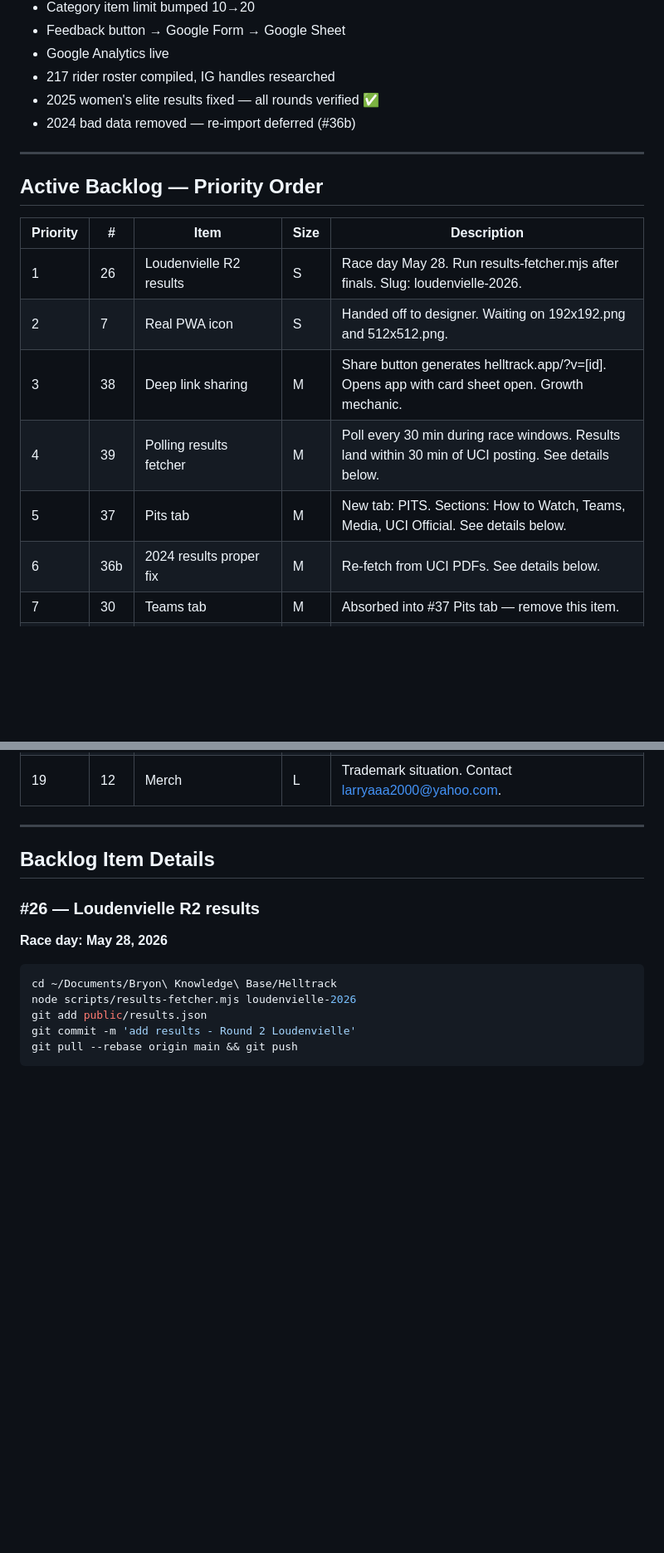
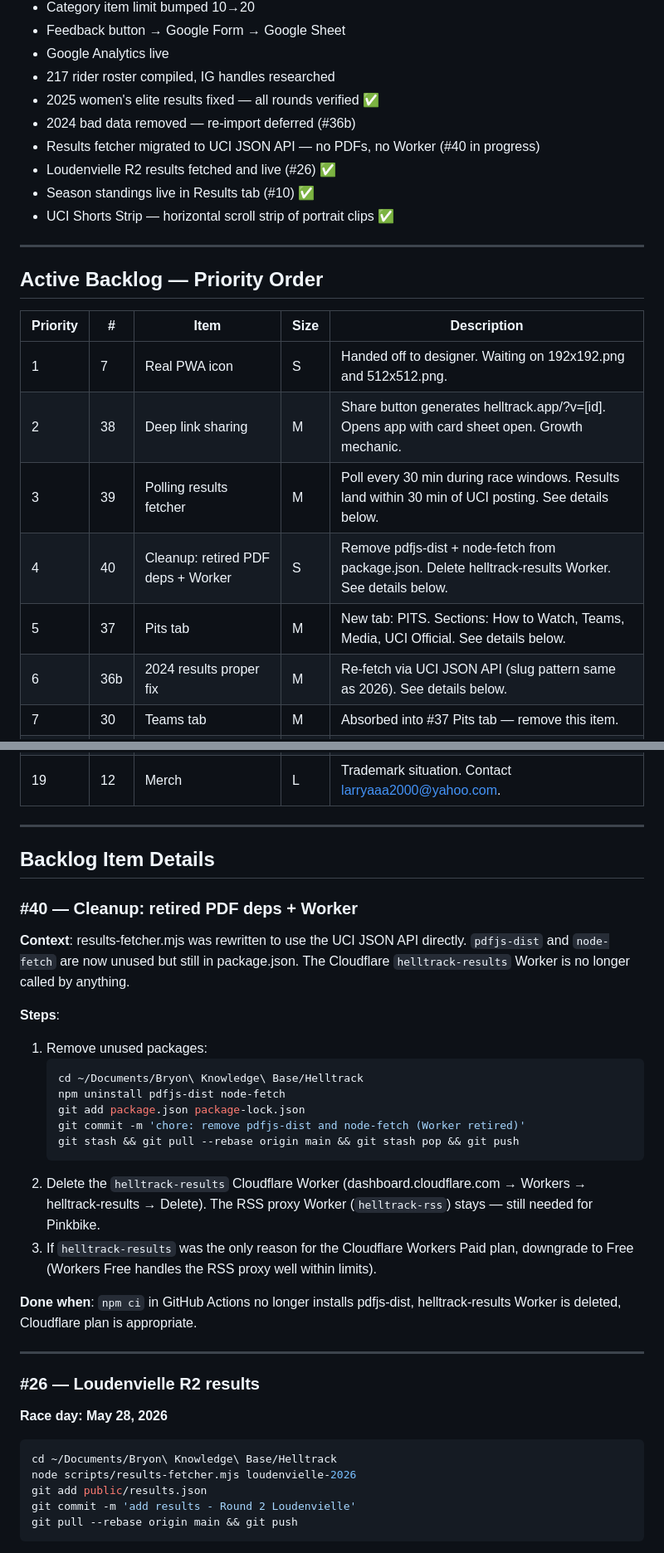
Before and after one commit to bscharenberg/helltrack, a Markdown page: docs/punchlist.md, 2 parts joined by grey strips. Shown at 83% size. Rendered like a GitHub page; blank space fills up the shorter version.

Commit message:
docs: add #40 cleanup PBI, update punchlist for API migration

````diff
--- a/docs/punchlist.md
+++ b/docs/punchlist.md
@@ -104,6 +105,10 @@ Helltrack covers UCI Downhill racing exclusively — no EWS/enduro, no freeride,
 - 217 rider roster compiled, IG handles researched
 - 2025 women's elite results fixed — all rounds verified ✅
 - 2024 bad data removed — re-import deferred (#36b)
+- Results fetcher migrated to UCI JSON API — no PDFs, no Worker (#40 in progress)
+- Loudenvielle R2 results fetched and live (#26) ✅
+- Season standings live in Results tab (#10) ✅
+- UCI Shorts Strip — horizontal scroll strip of portrait clips ✅
 
 ---
 
@@ -111,12 +116,12 @@ Helltrack covers UCI Downhill racing exclusively — no EWS/enduro, no freeride,
 
 | Priority | # | Item | Size | Description |
 |---|---|---|---|---|
-| 1 | 26 | Loudenvielle R2 results | S | Race day May 28. Run results-fetcher.mjs after finals. Slug: loudenvielle-2026. |
-| 2 | 7 | Real PWA icon | S | Handed off to designer. Waiting on 192x192.png and 512x512.png. |
-| 3 | 38 | Deep link sharing | M | Share button generates helltrack.app/?v=[id]. Opens app with card sheet open. Growth mechanic. |
-| 4 | 39 | Polling results fetcher | M | Poll every 30 min during race windows. Results land within 30 min of UCI posting. See details below. |
+| 1 | 7 | Real PWA icon | S | Handed off to designer. Waiting on 192x192.png and 512x512.png. |
+| 2 | 38 | Deep link sharing | M | Share button generates helltrack.app/?v=[id]. Opens app with card sheet open. Growth mechanic. |
+| 3 | 39 | Polling results fetcher | M | Poll every 30 min during race windows. Results land within 30 min of UCI posting. See details below. |
+| 4 | 40 | Cleanup: retired PDF deps + Worker | S | Remove pdfjs-dist + node-fetch from package.json. Delete helltrack-results Worker. See details below. |
 | 5 | 37 | Pits tab | M | New tab: PITS. Sections: How to Watch, Teams, Media, UCI Official. See details below. |
-| 6 | 36b | 2024 results proper fix | M | Re-fetch from UCI PDFs. See details below. |
+| 6 | 36b | 2024 results proper fix | M | Re-fetch via UCI JSON API (slug pattern same as 2026). See details below. |
 | 7 | 30 | Teams tab | M | Absorbed into #37 Pits tab — remove this item. |
 | 8 | 5 | Rootsandrain historical data 2015-2023 | L | UCI DH only. Scraper exists. See details below. |
 | 9 | 15 | Full historical results 1990s+ | L | Extends #5. Do after #5 clean. |
@@ -135,6 +140,25 @@ Helltrack covers UCI Downhill racing exclusively — no EWS/enduro, no freeride,
 
 ## Backlog Item Details
 
+### #40 — Cleanup: retired PDF deps + Worker
+**Context**: results-fetcher.mjs was rewritten to use the UCI JSON API directly. `pdfjs-dist` and `node-fetch` are now unused but still in package.json. The Cloudflare `helltrack-results` Worker is no longer called by anything.
+
+**Steps**:
+1. Remove unused packages:
+   ```bash
+   cd ~/Documents/Bryon\ Knowledge\ Base/Helltrack
+   npm uninstall pdfjs-dist node-fetch
+   git add package.json package-lock.json
+   git commit -m 'chore: remove pdfjs-dist and node-fetch (Worker retired)'
+   git stash && git pull --rebase origin main && git stash pop && git push
+   ```
+2. Delete the `helltrack-results` Cloudflare Worker (dashboard.cloudflare.com → Workers → helltrack-results → Delete). The RSS proxy Worker (`helltrack-rss`) stays — still needed for Pinkbike.
+3. If `helltrack-results` was the only reason for the Cloudflare Workers Paid plan, downgrade to Free (Workers Free handles the RSS proxy well within limits).
+
+**Done when**: `npm ci` in GitHub Actions no longer installs pdfjs-dist, helltrack-results Worker is deleted, Cloudflare plan is appropriate.
+
+---
+
 ### #26 — Loudenvielle R2 results
 **Race day: May 28, 2026**
 ```bash
````
Also changed, not shown: other parts of docs/punchlist.md (+10 -8 lines).
